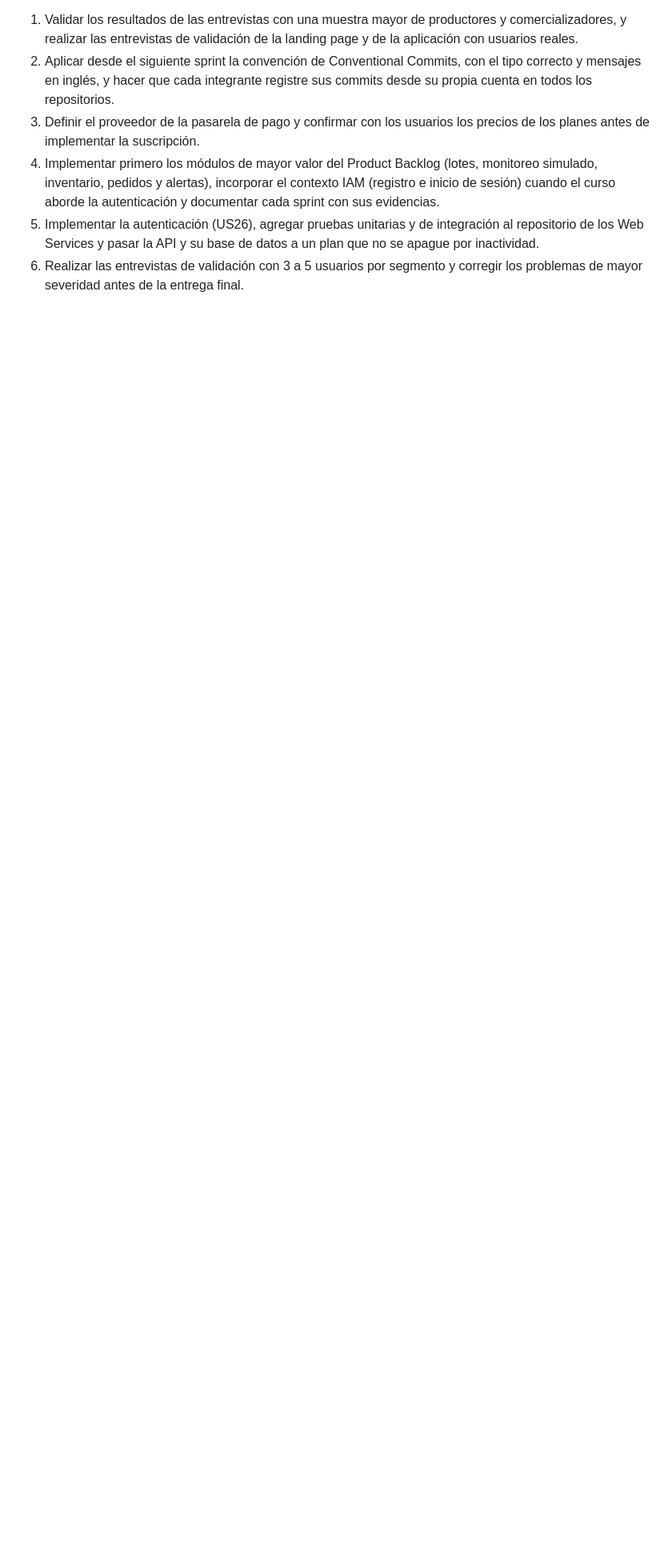
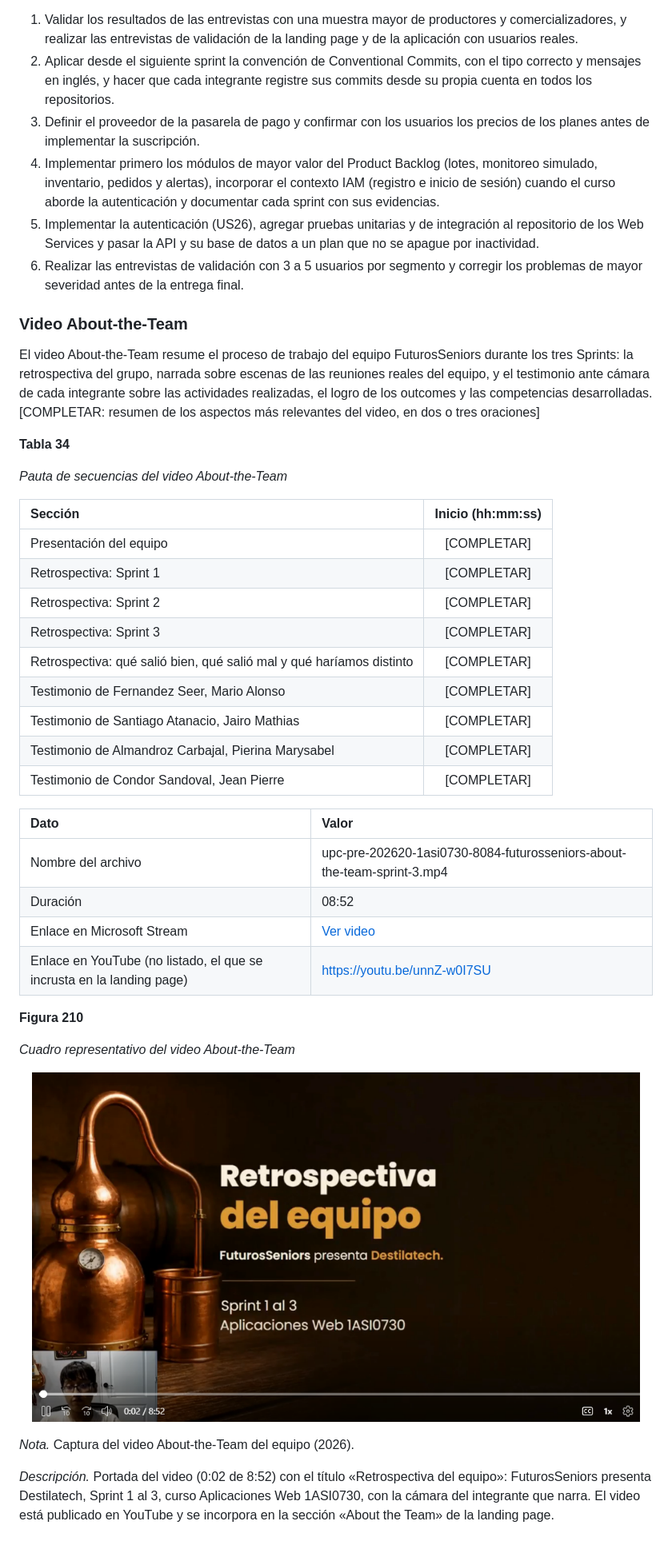
Before and after one commit to upc-pre-202620-1ASI0730-2620-8084-desti/destilatech-report, a Markdown page: report/90-conclusions.md, the part around the change. Shown at 80% size. Rendered like a GitHub page; pictures changed too: report/assets/sprint3/about-the-team-frame.png (added); blank space fills up the shorter version.

Commit message:
docs(report): add the about-the-team video and the AV2 video links

```diff
--- a/report/90-conclusions.md
+++ b/report/90-conclusions.md
@@ -18,3 +18,40 @@
 4. Implementar primero los módulos de mayor valor del Product Backlog (lotes, monitoreo simulado, inventario, pedidos y alertas), incorporar el contexto IAM (registro e inicio de sesión) cuando el curso aborde la autenticación y documentar cada sprint con sus evidencias.
 5. Implementar la autenticación (US26), agregar pruebas unitarias y de integración al repositorio de los Web Services y pasar la API y su base de datos a un plan que no se apague por inactividad.
 6. Realizar las entrevistas de validación con 3 a 5 usuarios por segmento y corregir los problemas de mayor severidad antes de la entrega final.
+
+### Video About-the-Team
+
+El video About-the-Team resume el proceso de trabajo del equipo FuturosSeniors durante los tres Sprints: la retrospectiva del grupo, narrada sobre escenas de las reuniones reales del equipo, y el testimonio ante cámara de cada integrante sobre las actividades realizadas, el logro de los outcomes y las competencias desarrolladas. [COMPLETAR: resumen de los aspectos más relevantes del video, en dos o tres oraciones]
+
+**Tabla 34**
+
+*Pauta de secuencias del video About-the-Team*
+
+| Sección | Inicio (hh:mm:ss) |
+| :---------- | :----------: |
+| Presentación del equipo | [COMPLETAR] |
+| Retrospectiva: Sprint 1 | [COMPLETAR] |
+| Retrospectiva: Sprint 2 | [COMPLETAR] |
+| Retrospectiva: Sprint 3 | [COMPLETAR] |
+| Retrospectiva: qué salió bien, qué salió mal y qué haríamos distinto | [COMPLETAR] |
+| Testimonio de Fernandez Seer, Mario Alonso | [COMPLETAR] |
+| Testimonio de Santiago Atanacio, Jairo Mathias | [COMPLETAR] |
+| Testimonio de Almandroz Carbajal, Pierina Marysabel | [COMPLETAR] |
+| Testimonio de Condor Sandoval, Jean Pierre | [COMPLETAR] |
+
+| Dato | Valor |
+| :---------- | :---------- |
+| Nombre del archivo | upc-pre-202620-1asi0730-8084-futurosseniors-about-the-team-sprint-3.mp4 |
+| Duración | 08:52 |
+| Enlace en Microsoft Stream | [Ver video](https://upcedupe-my.sharepoint.com/:v:/g/personal/u202418755_upc_edu_pe/IQCtZKxZW1N-R5tM5o5bXInSAcEr14D9nnV8576NdhseK2A?e=IZzn6x) |
+| Enlace en YouTube (no listado, el que se incrusta en la landing page) | [https://youtu.be/unnZ-w0I7SU](https://youtu.be/unnZ-w0I7SU) |
+
+**Figura 210**
+
+*Cuadro representativo del video About-the-Team*
+
+<p align="center"><img src="assets/sprint3/about-the-team-frame.png" alt="Cuadro del video About-the-Team" width="760"></p>
+
+*Nota.* Captura del video About-the-Team del equipo (2026).
+
+*Descripción.* Portada del video (0:02 de 8:52) con el título «Retrospectiva del equipo»: FuturosSeniors presenta Destilatech, Sprint 1 al 3, curso Aplicaciones Web 1ASI0730, con la cámara del integrante que narra. El video está publicado en YouTube y se incorpora en la sección «About the Team» de la landing page.
```
Also changed, not shown: report/annexes/annex-b-presentation-videos.md (+1 -0 lines), report/annexes/annex-c-interview-videos.md (+9 -1 lines).
